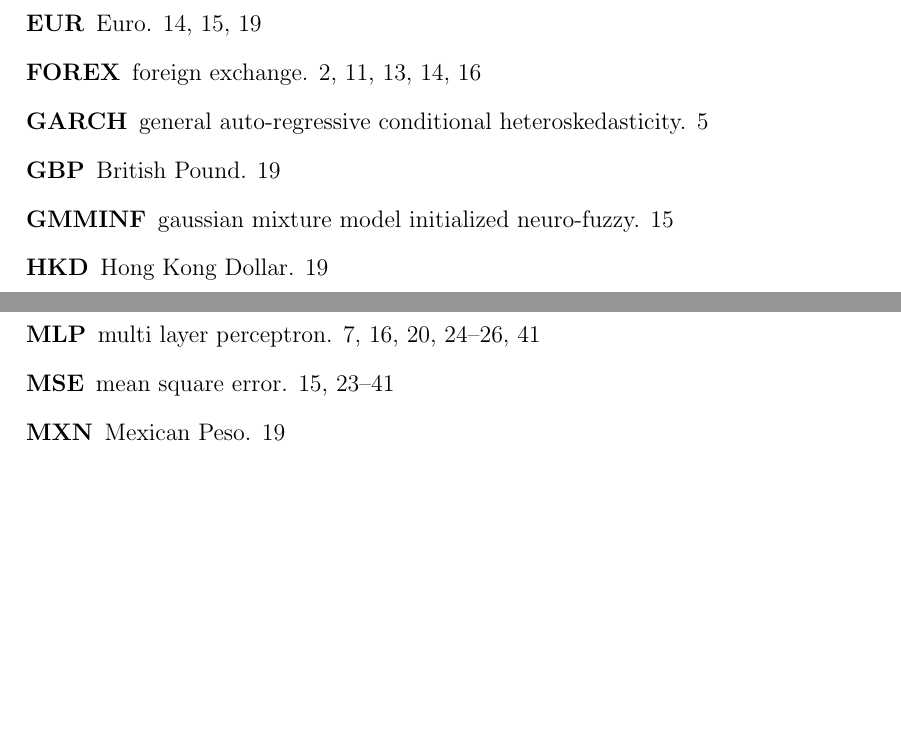
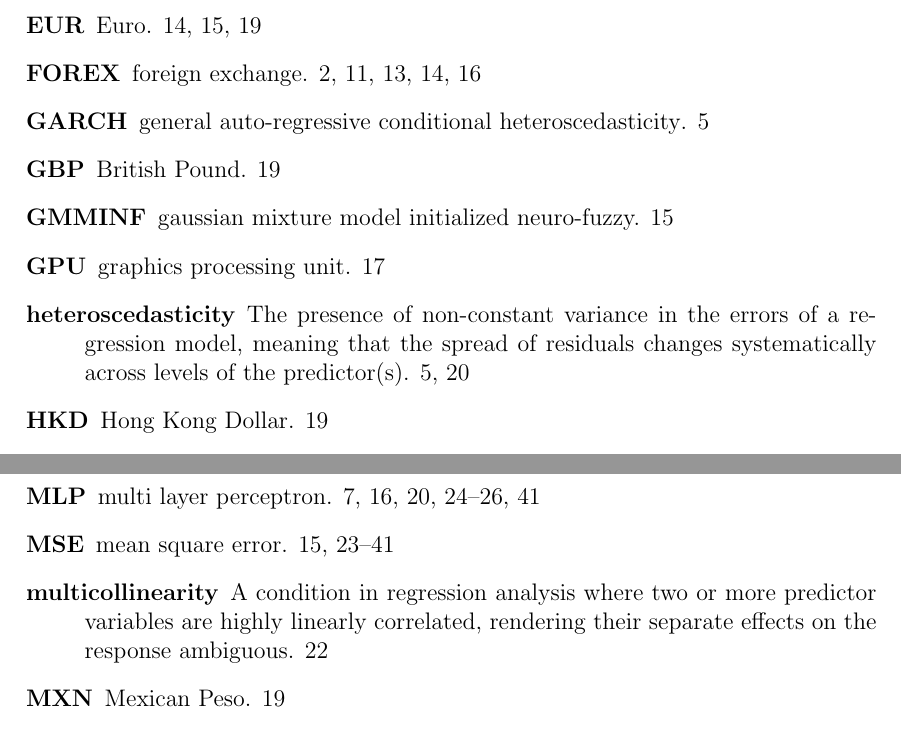
Before and after one commit to osdjp-lab/msc-degree-thesis, a LaTeX thesis (thesis.tex, which reads 8-glossary.tex): two parts of page 44 of 50 before the commit and two parts of page 44 of 51 after it, joined at a grey line, cut so that both start at the same text, the shorter picture padded with empty space. Compiled offline with pdfLaTeX.

Commit message:
Updated the glossary

```diff
--- a/8-glossary.tex
+++ b/8-glossary.tex
@@ -43,6 +43,25 @@
 
 \newabbreviation{rfecv}{RFECV}{recursive feature elimination with \glsxtrshort{cv}}
 
+\newglossaryentry{multicollinearity}
+{
+    name=multicollinearity,
+    description={A condition in regression analysis where two or more predictor variables are highly linearly correlated, rendering their separate effects on the response ambiguous}
+}
+
+\newglossaryentry{heteroscedasticity}
+{
+    name=heteroscedasticity,
+    description={The presence of non‑constant variance in the errors of a regression model, meaning that the spread of residuals changes systematically across levels of the predictor(s)}
+}
+
+% Computer abbreviations
+
+\newabbreviation{cpu}{CPU}{central processing unit}
+\newabbreviation{gpu}{GPU}{graphics processing unit}
+\newabbreviation{ram}{RAM}{random-access memory}
+
+
 % Time series prediction models
 
 \newabbreviation{ar}{AR}{autoregressive}
@@ -51,8 +70,8 @@
 \newabbreviation{es}{ES}{exponential smoothing}
 \newabbreviation{arima}{ARIMA}{autoregressive integrated moving average}
 \newabbreviation{rw}{RW}{random walk}
-\newabbreviation{arch}{ARCH}{auto-regressive conditional heteroskedasticity}
-\newabbreviation{garch}{GARCH}{general auto-regressive conditional heteroskedasticity}
+\newabbreviation{arch}{ARCH}{auto-regressive conditional \gls{heteroscedasticity}}
+\newabbreviation{garch}{GARCH}{general auto-regressive conditional \gls{heteroscedasticity}}
 \newabbreviation{var}{VAR}{vector autoregressive}
 \newabbreviation{vec}{VEC}{vector error correction}
 
```
